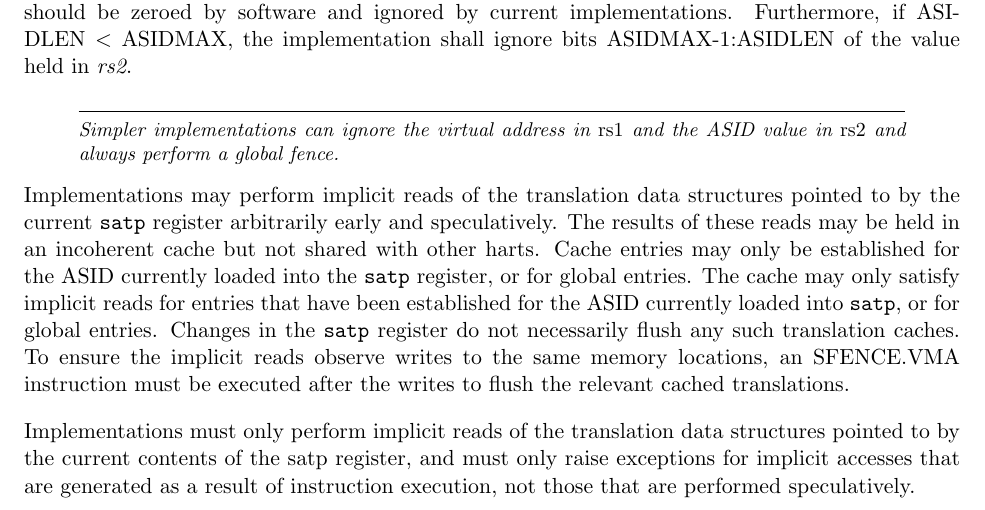
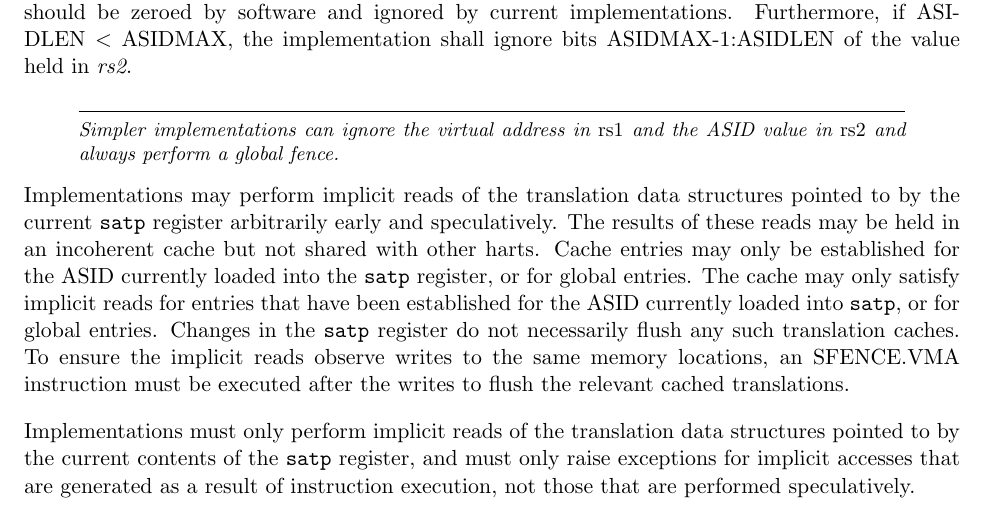
Before and after one commit to riscv/riscv-isa-manual, a LaTeX thesis (src/riscv-privileged.tex, which reads src/supervisor.tex): part of page 80 of 113, cut so that both start at the same text. Compiled offline with pdfLaTeX.

Commit message:
fix formatting

```diff
--- a/src/supervisor.tex
+++ b/src/supervisor.tex
@@ -1053,7 +1053,7 @@ memory locations, an SFENCE.VMA instruction must be executed after the writes
 to flush the relevant cached translations.
 
 Implementations must only perform implicit reads of the translation
-data structures pointed to by the current contents of the satp
+data structures pointed to by the current contents of the {\tt satp}
 register, and must only raise exceptions for implicit accesses that are
 generated as a result of instruction execution, not those that are
 performed speculatively.
```
